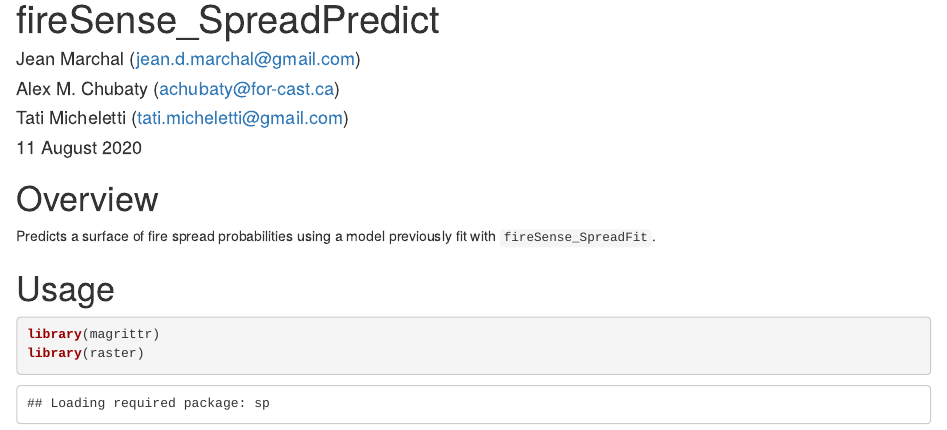
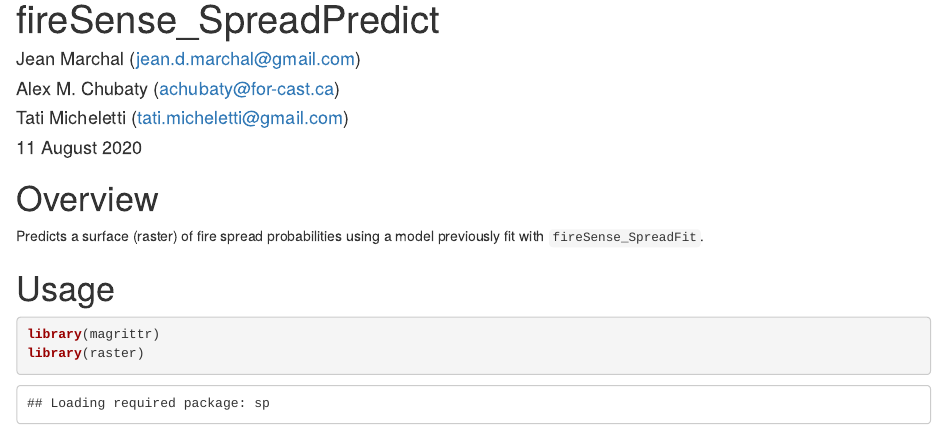
Before and after one commit to PredictiveEcology/fireSense_SpreadPredict, an R Markdown document (fireSense_SpreadPredict.Rmd): the page in a window 1100 px wide, from its top. Rendered offline with R 4.5, knitr and Pandoc, with nearby package versions; some code elsewhere in the file could not run offline.

Commit message:
Rmd tweak

```diff
--- a/fireSense_SpreadPredict.Rmd
+++ b/fireSense_SpreadPredict.Rmd
@@ -17,7 +17,7 @@ knitr::opts_chunk$set(echo = TRUE, results = "hold")
 
 # Overview
 
-Predicts a surface of fire spread probabilities using a model previously fit with `fireSense_SpreadFit`.
+Predicts a surface (raster) of fire spread probabilities using a model previously fit with `fireSense_SpreadFit`.
 
 # Usage
 
```
